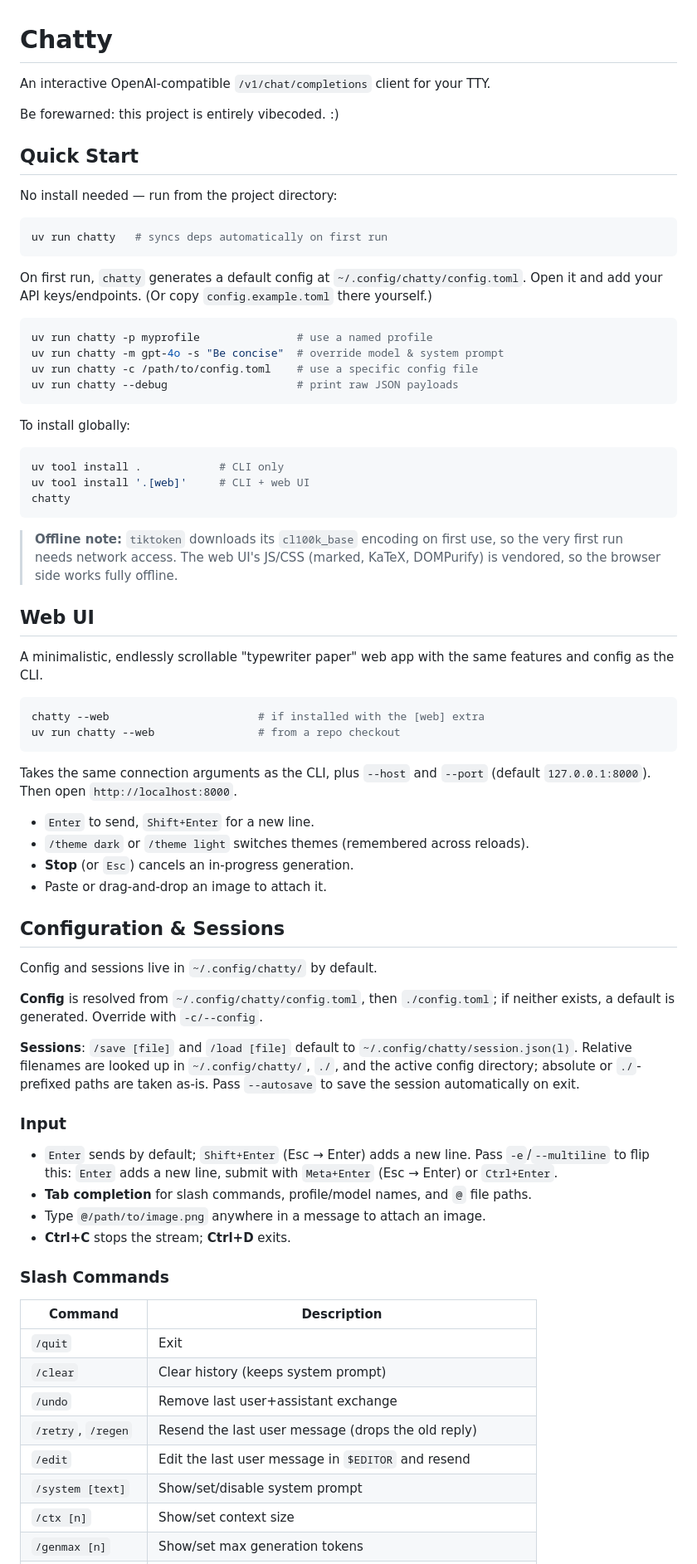
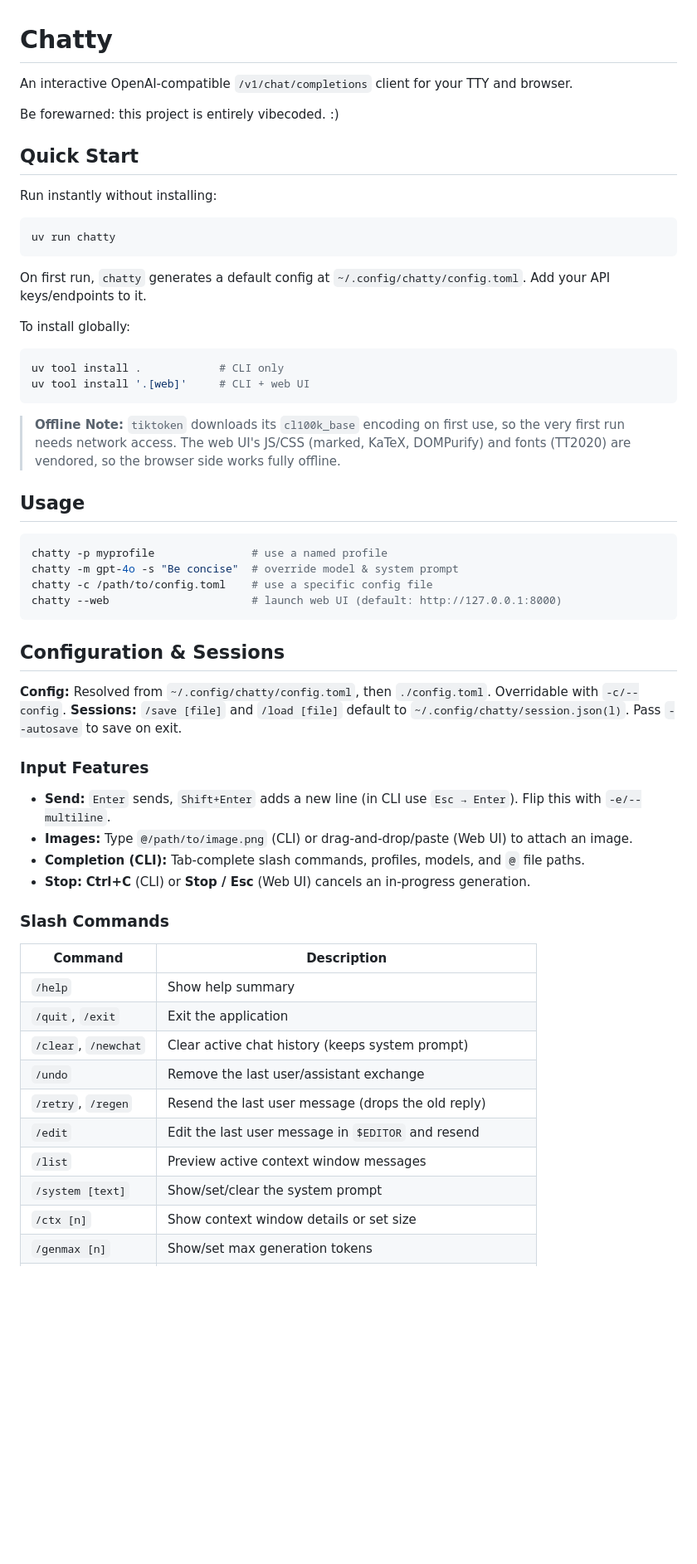
Before and after one commit to randkyp/chatty, a Markdown page: README.md, the part around one of its changes. Shown at 83% size. GitHub-like rendering; blank space fills up the shorter version.

Commit message:
docs: rewrite README for conciseness and accuracy

````diff
--- a/README.md
+++ b/README.md
@@ -1,76 +1,57 @@
 # Chatty
 
-An interactive OpenAI-compatible `/v1/chat/completions` client for your TTY.
+An interactive OpenAI-compatible `/v1/chat/completions` client for your TTY and browser.
 
 Be forewarned: this project is entirely vibecoded. :)
 
 ## Quick Start
 
-No install needed — run from the project directory:
-
+Run instantly without installing:
 ```bash
-uv run chatty   # syncs deps automatically on first run
+uv run chatty
 ```
-
-On first run, `chatty` generates a default config at `~/.config/chatty/config.toml`. Open it and add your API keys/endpoints. (Or copy `config.example.toml` there yourself.)
-
-```bash
-uv run chatty -p myprofile               # use a named profile
-uv run chatty -m gpt-4o -s "Be concise"  # override model & system prompt
-uv run chatty -c /path/to/config.toml    # use a specific config file
-uv run chatty --debug                    # print raw JSON payloads
-```
+On first run, `chatty` generates a default config at `~/.config/chatty/config.toml`. Add your API keys/endpoints to it.
 
 To install globally:
-
 ```bash
 uv tool install .            # CLI only
 uv tool install '.[web]'     # CLI + web UI
-chatty
 ```
 
-> **Offline note:** `tiktoken` downloads its `cl100k_base` encoding on first use, so the very first run needs network access. The web UI's JS/CSS (marked, KaTeX, DOMPurify) is vendored, so the browser side works fully offline.
+> **Offline Note:** `tiktoken` downloads its `cl100k_base` encoding on first use, so the very first run needs network access. The web UI's JS/CSS (marked, KaTeX, DOMPurify) and fonts (TT2020) are vendored, so the browser side works fully offline.
 
-## Web UI
-
-A minimalistic, endlessly scrollable "typewriter paper" web app with the same features and config as the CLI.
+## Usage
 
 ```bash
-chatty --web                       # if installed with the [web] extra
-uv run chatty --web                # from a repo checkout
+chatty -p myprofile               # use a named profile
+chatty -m gpt-4o -s "Be concise"  # override model & system prompt
+chatty -c /path/to/config.toml    # use a specific config file
+chatty --web                      # launch web UI (default: http://127.0.0.1:8000)
 ```
-
-Takes the same connection arguments as the CLI, plus `--host` and `--port` (default `127.0.0.1:8000`). Then open `http://localhost:8000`.
-
-- `Enter` to send, `Shift+Enter` for a new line.
-- `/theme dark` or `/theme light` switches themes (remembered across reloads).
-- **Stop** (or `Esc`) cancels an in-progress generation.
-- Paste or drag-and-drop an image to attach it.
 
 ## Configuration & Sessions
 
-Config and sessions live in `~/.config/chatty/` by default.
+**Config:** Resolved from `~/.config/chatty/config.toml`, then `./config.toml`. Overridable with `-c/--config`.
+**Sessions:** `/save [file]` and `/load [file]` default to `~/.config/chatty/session.json(l)`. Pass `--autosave` to save on exit.
 
-**Config** is resolved from `~/.config/chatty/config.toml`, then `./config.toml`; if neither exists, a default is generated. Override with `-c/--config`.
+### Input Features
 
-**Sessions**: `/save [file]` and `/load [file]` default to `~/.config/chatty/session.json(l)`. Relative filenames are looked up in `~/.config/chatty/`, `./`, and the active config directory; absolute or `./`-prefixed paths are taken as-is. Pass `--autosave` to save the session automatically on exit.
-
-### Input
-
-- `Enter` sends by default; `Shift+Enter` (Esc → Enter) adds a new line. Pass `-e`/`--multiline` to flip this: `Enter` adds a new line, submit with `Meta+Enter` (Esc → Enter) or `Ctrl+Enter`.
-- **Tab completion** for slash commands, profile/model names, and `@` file paths.
-- Type `@/path/to/image.png` anywhere in a message to attach an image.
-- **Ctrl+C** stops the stream; **Ctrl+D** exits.
+- **Send:** `Enter` sends, `Shift+Enter` adds a new line (in CLI use `Esc → Enter`). Flip this with `-e/--multiline`.
+- **Images:** Type `@/path/to/image.png` (CLI) or drag-and-drop/paste (Web UI) to attach an image.
+- **Completion (CLI):** Tab-complete slash commands, profiles, models, and `@` file paths.
+- **Stop:** **Ctrl+C** (CLI) or **Stop / Esc** (Web UI) cancels an in-progress generation.
 
 ### Slash Commands
 
 | Command | Description |
 |---|---|
-| `/quit` | Exit |
-| `/clear` | Clear history (keeps system prompt) |
-| `/undo` | Remove last user+assistant exchange |
+| `/help` | Show help summary |
+| `/quit`, `/exit` | Exit the application |
+| `/clear`, `/newchat` | Clear active chat history (keeps system prompt) |
+| `/undo` | Remove the last user/assistant exchange |
 | `/retry`, `/regen` | Resend the last user message (drops the old reply) |
 | `/edit` | Edit the last user message in `$EDITOR` and resend |
-| `/system [text]` | Show/set/disable system prompt |
-| `/ctx [n]` | Show/set context size |
+| `/list` | Preview active context window messages |
+| `/system [text]` | Show/set/clear the system prompt |
+| `/ctx [n]` | Show context window details or set size |
 | `/genmax [n]` | Show/set max generation tokens |
````
Also changed, not shown: other parts of README.md (+8 -5 lines).
